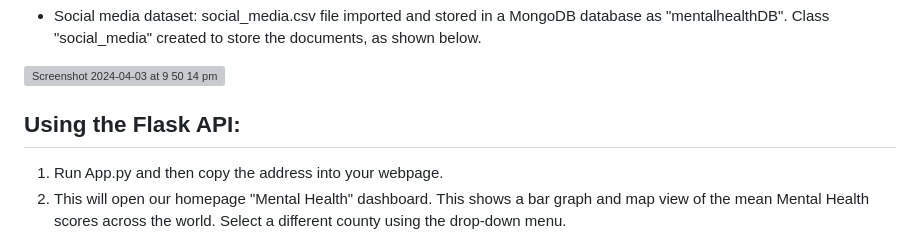
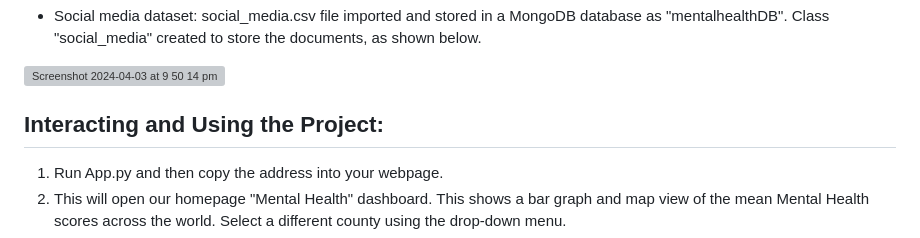
Before and after one commit to rachj14/Project-3-Group-6, a Markdown page: README.md, the part around the change. Rendered like a GitHub page; grey boxes are pictures that could not be loaded.

```diff
--- a/README.md
+++ b/README.md
@@ -33,7 +33,7 @@ Mental health is a pressing concern influenced by various environmental and life
 - Social media dataset: social_media.csv file imported and stored in a MongoDB database as "mentalhealthDB". Class "social_media" created to store the documents, as shown below.
 <img width="1432" alt="Screenshot 2024-04-03 at 9 50 14 pm" src="https://github.com/rachj14/Project-3-Group-6/assets/151903302/faefa0b1-b5f2-4dea-8c33-4e9bb9be59d3">
 
-## Using the Flask API:
+## Interacting and Using the Project:
 1. Run App.py and then copy the address into your webpage.
 2. This will open our homepage "Mental Health" dashboard. This shows a bar graph and map view of the mean Mental Health scores across the world. Select a different county using the drop-down menu.
 3. Scroll down to the bottom and select the "Music Page" link which will direct you to a html page with analysis of how music impacts mental health.
```
